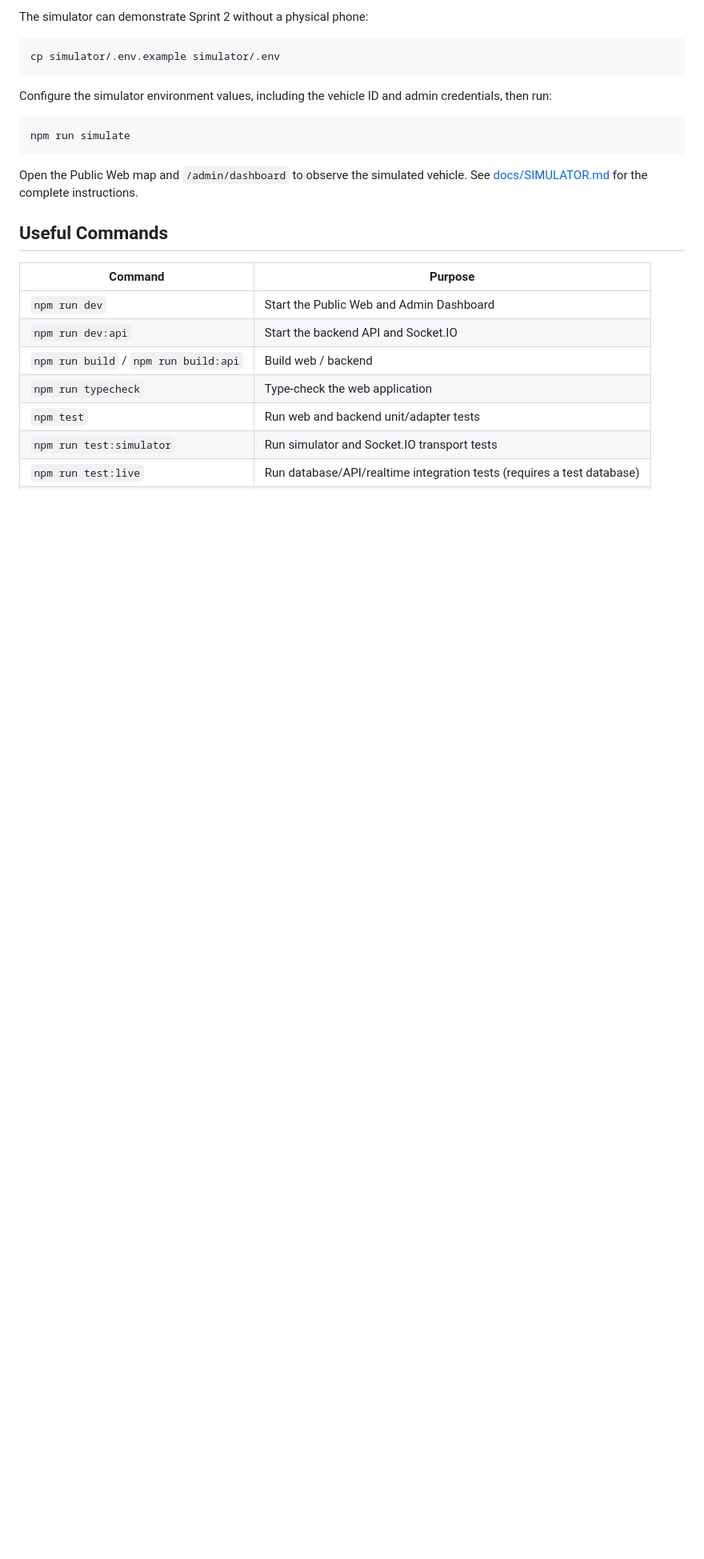
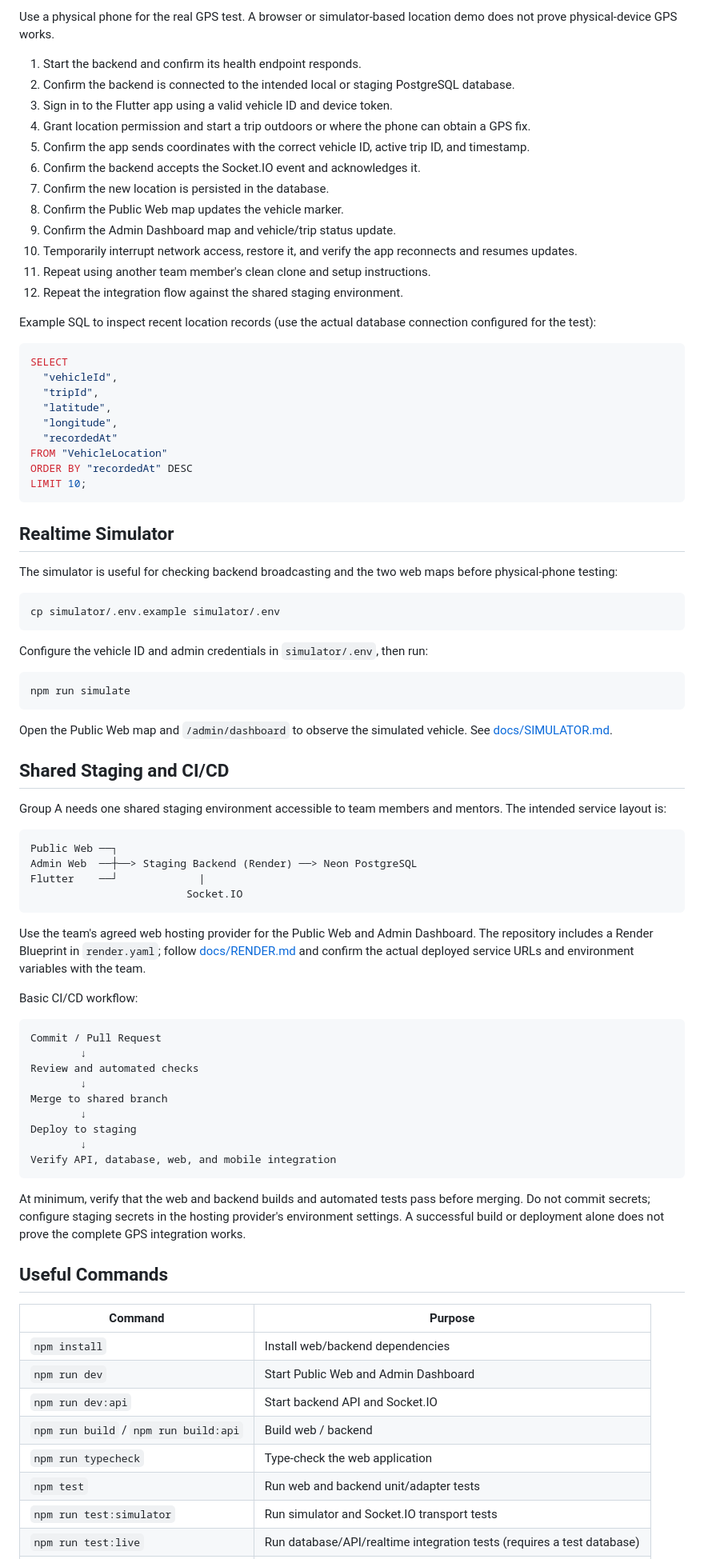
Before and after one commit to Eddy-Oo/ShuttleBus, a Markdown page: README.md, the part around one of its changes. Shown at 80% size. Drawn GitHub-style; blank space fills up the shorter version.

Commit message:
docs: align README with Group A Sprint 2.5 requirements

````diff
--- a/README.md
+++ b/README.md
@@ -177,24 +207,85 @@ In the Admin Dashboard, open **Vehicles** and generate a device token for the ve
 
-The simulator can demonstrate Sprint 2 without a physical phone:
+Use a physical phone for the real GPS test. A browser or simulator-based location demo does not prove physical-device GPS works.
+
+1. Start the backend and confirm its health endpoint responds.
+2. Confirm the backend is connected to the intended local or staging PostgreSQL database.
+3. Sign in to the Flutter app using a valid vehicle ID and device token.
+4. Grant location permission and start a trip outdoors or where the phone can obtain a GPS fix.
+5. Confirm the app sends coordinates with the correct vehicle ID, active trip ID, and timestamp.
+6. Confirm the backend accepts the Socket.IO event and acknowledges it.
+7. Confirm the new location is persisted in the database.
+8. Confirm the Public Web map updates the vehicle marker.
+9. Confirm the Admin Dashboard map and vehicle/trip status update.
+10. Temporarily interrupt network access, restore it, and verify the app reconnects and resumes updates.
+11. Repeat using another team member's clean clone and setup instructions.
+12. Repeat the integration flow against the shared staging environment.
+
+Example SQL to inspect recent location records (use the actual database connection configured for the test):
+
+```sql
+SELECT
+  "vehicleId",
+  "tripId",
+  "latitude",
+  "longitude",
+  "recordedAt"
+FROM "VehicleLocation"
+ORDER BY "recordedAt" DESC
+LIMIT 10;
+```
+
+## Realtime Simulator
+
+The simulator is useful for checking backend broadcasting and the two web maps before physical-phone testing:
 
 ```bash
 cp simulator/.env.example simulator/.env
 ```
 
-Configure the simulator environment values, including the vehicle ID and admin credentials, then run:
+Configure the vehicle ID and admin credentials in `simulator/.env`, then run:
 
 ```bash
 npm run simulate
 ```
 
-Open the Public Web map and `/admin/dashboard` to observe the simulated vehicle. See [docs/SIMULATOR.md](docs/SIMULATOR.md) for the complete instructions.
+Open the Public Web map and `/admin/dashboard` to observe the simulated vehicle. See [docs/SIMULATOR.md](docs/SIMULATOR.md).
+
+## Shared Staging and CI/CD
+
+Group A needs one shared staging environment accessible to team members and mentors. The intended service layout is:
+
+```text
+Public Web ──┐
+Admin Web  ──┼──> Staging Backend (Render) ──> Neon PostgreSQL
+Flutter    ──┘             |
+                         Socket.IO
+```
+
+Use the team's agreed web hosting provider for the Public Web and Admin Dashboard. The repository includes a Render Blueprint in `render.yaml`; follow [docs/RENDER.md](docs/RENDER.md) and confirm the actual deployed service URLs and environment variables with the team.
+
+Basic CI/CD workflow:
+
+```text
+Commit / Pull Request
+        ↓
+Review and automated checks
+        ↓
+Merge to shared branch
+        ↓
+Deploy to staging
+        ↓
+Verify API, database, web, and mobile integration
+```
+
+At minimum, verify that the web and backend builds and automated tests pass before merging. Do not commit secrets; configure staging secrets in the hosting provider's environment settings. A successful build or deployment alone does not prove the complete GPS integration works.
 
 ## Useful Commands
 
 | Command | Purpose |
 |---|---|
-| `npm run dev` | Start the Public Web and Admin Dashboard |
-| `npm run dev:api` | Start the backend API and Socket.IO |
+| `npm install` | Install web/backend dependencies |
+| `npm run dev` | Start Public Web and Admin Dashboard |
+| `npm run dev:api` | Start backend API and Socket.IO |
 | `npm run build` / `npm run build:api` | Build web / backend |
 | `npm run typecheck` | Type-check the web application |
 | `npm test` | Run web and backend unit/adapter tests |
````
Also changed, not shown: other parts of README.md (+99 -63 lines).
